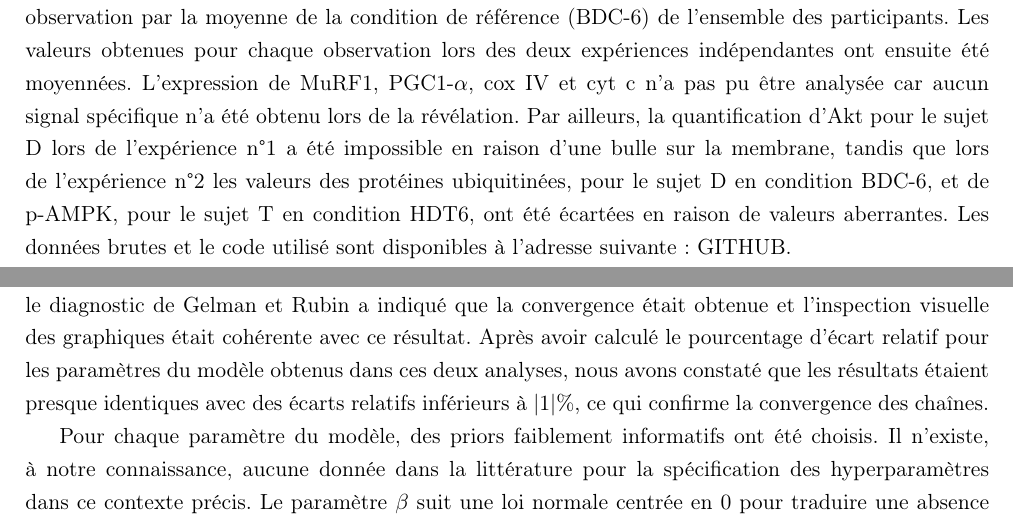
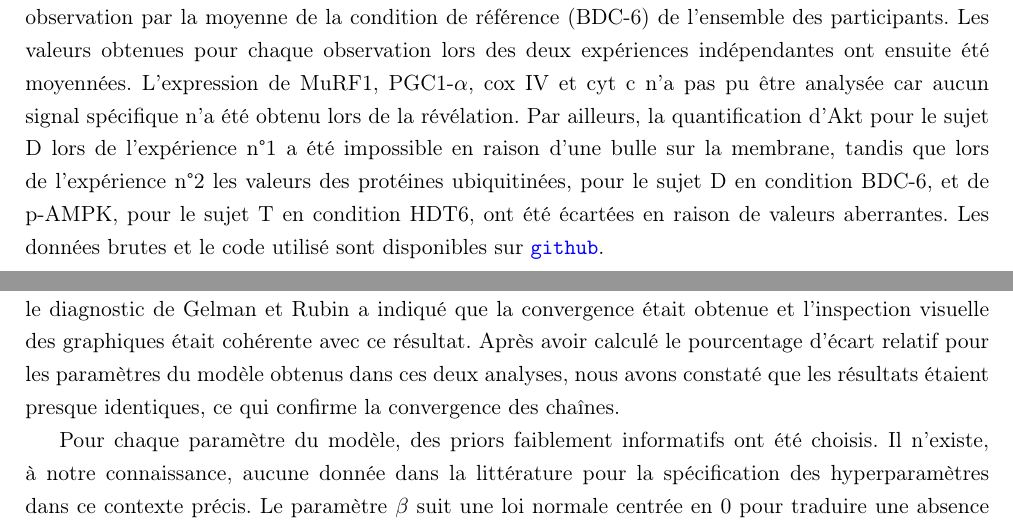
Before and after one commit to leoninerouanet/memoire_2A_env_systemique, a LaTeX thesis (Latex/2A_Mémoire_Léonine ROUANET_SVS.tex): two parts of pages 28 and 29 of 66, joined at a grey line, cut so that both start at the same text. Compiled offline with pdfLaTeX.

Commit message:
update readme + lien git dans latex

```diff
--- a/Latex/2A_Mémoire_Léonine ROUANET_SVS.tex
+++ b/Latex/2A_Mémoire_Léonine ROUANET_SVS.tex
@@ -601,7 +601,7 @@ Après le transfert, la quantité totale de protéines présente sur chaque memb
 
 Un blocage des sites non spécifiques a été réalisé pendant 1 heure dans une solution de Tris-buffered saline à 0,05\% de Tween-20 (TBS-T) et 5\% de lait. Les membranes ont ensuite été incubées à 4°C pendant une nuit avec les anticorps primaires spécifiques à chaque protéine d'intérêt (voir \hyperref[annexeG]{annexe G}). Le lendemain, les membranes ont été incubées 1 heure à température ambiante, à l'abri de la lumière, avec des anticorps secondaires couplés à un fluorochrome, capable de se lier au complexe protéine/anticorps primaire. Les membranes ont été de nouveau scannées avec le système Odyssey Infrared Imaging System via le logiciel associé Application Software Version 3.0.21 (LI-COR Biosciences).
 
-La quantification des signaux a été réalisée via le logiciel Image Studio version 6.1.0.79 \parencite{licor_image_studio_2026}. Le signal obtenu pour chaque protéine d'intérêt a été normalisé par rapport à la quantité de protéines totales correspondantes. L'expression relative des protéines d'intérêt pour chaque participant a ensuite été exprimée en Fold Change, c'est-à-dire telle que le rapport de la valeur brute de chaque observation par la moyenne de la condition de référence (BDC-6) de l'ensemble des participants. Les valeurs obtenues pour chaque observation lors des deux expériences indépendantes ont ensuite été moyennées. L'expression de MuRF1, PGC1-$\alpha$, cox IV et cyt c n'a pas pu être analysée car aucun signal spécifique n'a été obtenu lors de la révélation. Par ailleurs, la quantification d'Akt pour le sujet D lors de l'expérience n°1 a été impossible en raison d'une bulle sur la membrane, tandis que lors de l'expérience n°2 les valeurs des protéines ubiquitinées, pour le sujet D en condition BDC-6, et de p-AMPK, pour le sujet T en condition HDT6, ont été écartées en raison de valeurs aberrantes. Les données brutes et le code utilisé sont disponibles à l'adresse suivante : GITHUB.
+La quantification des signaux a été réalisée via le logiciel Image Studio version 6.1.0.79 \parencite{licor_image_studio_2026}. Le signal obtenu pour chaque protéine d'intérêt a été normalisé par rapport à la quantité de protéines totales correspondantes. L'expression relative des protéines d'intérêt pour chaque participant a ensuite été exprimée en Fold Change, c'est-à-dire telle que le rapport de la valeur brute de chaque observation par la moyenne de la condition de référence (BDC-6) de l'ensemble des participants. Les valeurs obtenues pour chaque observation lors des deux expériences indépendantes ont ensuite été moyennées. L'expression de MuRF1, PGC1-$\alpha$, cox IV et cyt c n'a pas pu être analysée car aucun signal spécifique n'a été obtenu lors de la révélation. Par ailleurs, la quantification d'Akt pour le sujet D lors de l'expérience n°1 a été impossible en raison d'une bulle sur la membrane, tandis que lors de l'expérience n°2 les valeurs des protéines ubiquitinées, pour le sujet D en condition BDC-6, et de p-AMPK, pour le sujet T en condition HDT6, ont été écartées en raison de valeurs aberrantes. Les données brutes et le code utilisé sont disponibles sur \href{https://github.com/leoninerouanet/memoire_2A_env_systemique}{\texttt{github}}.
 
 \section{Analyse Statistique}
 \label{subsec:stat}
@@ -631,9 +631,9 @@ Un modèle semi-hiérarchique a été utilisé pour déterminer l'effet de la co
 	\label{fig:modèle}
 \end{figure}
 
-Le modèle a été implémenté dans l'environnement R version 4.3.3 à l'aide du package R2jags \parencite{su_r2jags_2024}, avec une seed de 123. 4 chaînes de Markov ont été utilisées et des valeurs de départ distinctes ont été fournies pour chacune d'entre elles. La convergence des chaînes a été évaluée par le diagnostic de Gelman et Rubin (Rhat). Une phase initiale de burn-in de 2000 itérations a été spécifiée, avec un nombre fixe de 10000 itérations de post-burn-in. Le Rhat était systématiquement inférieur à 1,01 ce qui indique une convergence des chaînes. Ensuite, les trace plots pour chaque paramètre du modèle ont été inspectés visuellement. Les 4 chaînes semblaient converger. Par la suite, le modèle a été estimé une seconde fois en doublant le nombre d'itérations de burn-in et de post-burn-in. À nouveau, le diagnostic de Gelman et Rubin a indiqué que la convergence était obtenue et l'inspection visuelle des graphiques était cohérente avec ce résultat. Après avoir calculé le pourcentage d'écart relatif pour les paramètres du modèle obtenus dans ces deux analyses, nous avons constaté que les résultats étaient presque identiques avec des écarts relatifs inférieurs à |1|\%, ce qui confirme la convergence des chaînes.
+Le modèle a été implémenté dans l'environnement R version 4.3.3 à l'aide du package R2jags \parencite{su_r2jags_2024}, avec une seed de 123. 4 chaînes de Markov ont été utilisées et des valeurs de départ distinctes ont été fournies pour chacune d'entre elles. La convergence des chaînes a été évaluée par le diagnostic de Gelman et Rubin (Rhat). Une phase initiale de burn-in de 2000 itérations a été spécifiée, avec un nombre fixe de 10000 itérations de post-burn-in. Le Rhat était systématiquement inférieur à 1,01 ce qui indique une convergence des chaînes. Ensuite, les trace plots pour chaque paramètre du modèle ont été inspectés visuellement. Les 4 chaînes semblaient converger. Par la suite, le modèle a été estimé une seconde fois en doublant le nombre d'itérations de burn-in et de post-burn-in. À nouveau, le diagnostic de Gelman et Rubin a indiqué que la convergence était obtenue et l'inspection visuelle des graphiques était cohérente avec ce résultat. Après avoir calculé le pourcentage d'écart relatif pour les paramètres du modèle obtenus dans ces deux analyses, nous avons constaté que les résultats étaient presque identiques, ce qui confirme la convergence des chaînes.
 
-Pour chaque paramètre du modèle, des priors faiblement informatifs ont été choisis. Il n'existe, à notre connaissance, aucune donnée dans la littérature pour la spécification des hyperparamètres dans ce contexte précis. Le paramètre $\beta$ suit une loi normale centrée en 0 pour traduire une absence d'\textit{a priori} directionnel sur l'effet de la condition, tout en autorisant une variation du diamètre des myotubes pouvant aller jusqu'à environ 50\%. Concernant $\mu_{\alpha}$, les valeurs ont été sélectionnées pour être crédibles par rapport aux tailles connues des fibres C2C12, à savoir un diamètre médian de 30 $\mu$m avec 95\% de chances de se situer entre 11 $\mu$m et 81 $\mu$m selon la règle des deux écarts-types. Enfin, une distribution Half-Normale a été utilisée pour $\sigma$ et $\sigma_{\alpha}$, conformément aux recommandations de \textcite{Gelman2020Aug} relatives aux priors faiblement informatifs dans le cas d'une échelle logarithmique. Les points de la checklist WAMBS \parencite{Depaoli2017Jun}, à l'exception du point 7, qui ne s'applique pas dans le cas présent, ont été vérifiés et les résultats de cette checklist sont disponibles en matériel et méthodes supplémentaires à l'adresse : GITHUB.
+Pour chaque paramètre du modèle, des priors faiblement informatifs ont été choisis. Il n'existe, à notre connaissance, aucune donnée dans la littérature pour la spécification des hyperparamètres dans ce contexte précis. Le paramètre $\beta$ suit une loi normale centrée en 0 pour traduire une absence d'\textit{a priori} directionnel sur l'effet de la condition, tout en autorisant une variation du diamètre des myotubes pouvant aller jusqu'à environ 50\%. Concernant $\mu_{\alpha}$, les valeurs ont été sélectionnées pour être crédibles par rapport aux tailles connues des fibres C2C12, à savoir un diamètre médian de 30 $\mu$m avec 95\% de chances de se situer entre 11 $\mu$m et 81 $\mu$m selon la règle des deux écarts-types. Enfin, une distribution Half-Normale a été utilisée pour $\sigma$ et $\sigma_{\alpha}$, conformément aux recommandations de \textcite{Gelman2020Aug} relatives aux priors faiblement informatifs dans le cas d'une échelle logarithmique. Les points de la checklist WAMBS \parencite{Depaoli2017Jun}, à l'exception du point 7, qui ne s'applique pas dans le cas présent, ont été vérifiés et les résultats de cette checklist sont disponibles en matériel et méthodes supplémentaires sur \href{https://github.com/leoninerouanet/memoire_2A_env_systemique}{\texttt{github}}.
 
 \subsection{Expression des protéines d'intérêt}
 
```
Also changed, not shown: README.md, Latex/2A_Mémoire_Léonine ROUANET_SVS.tex (10 more changed lines).
